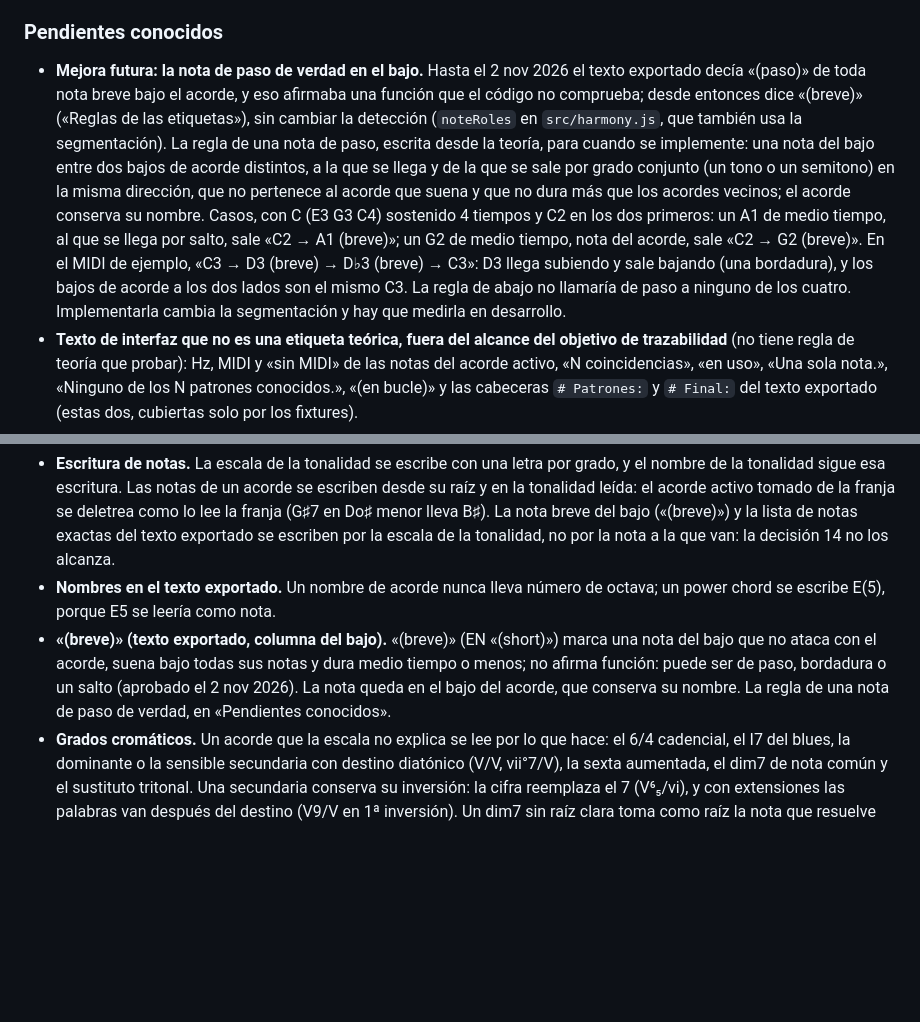
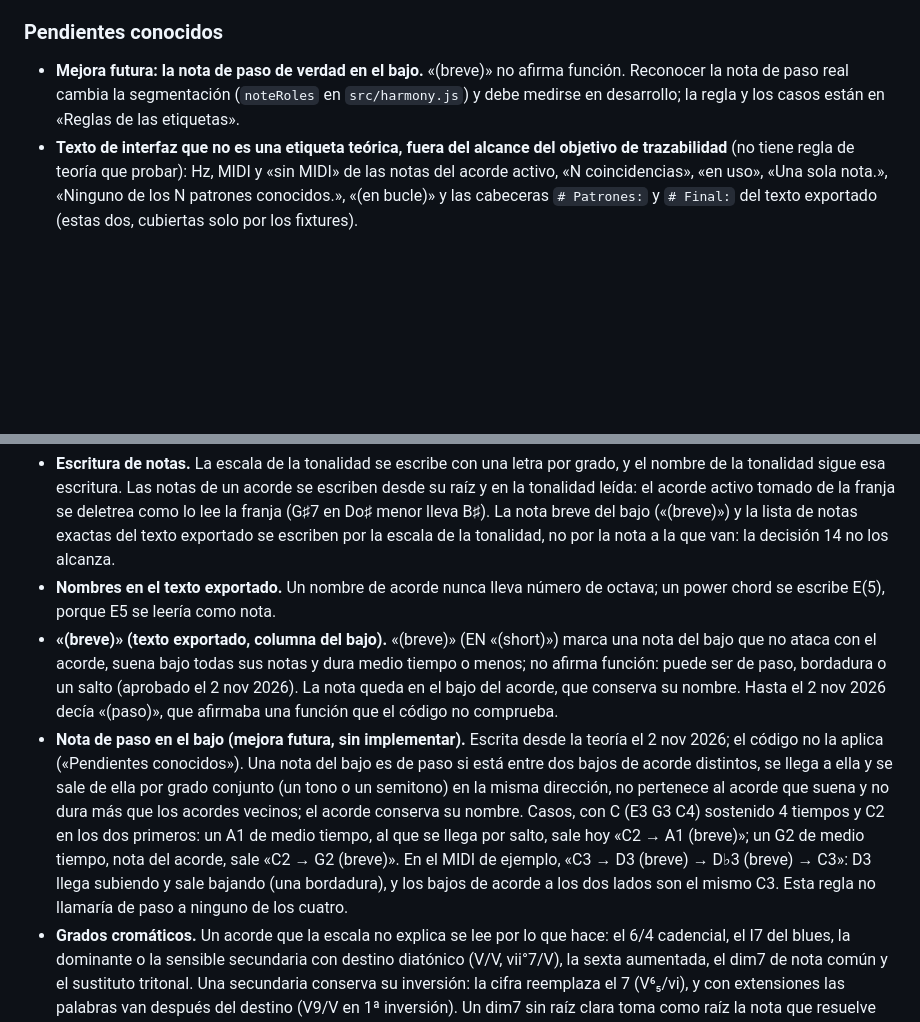
Before and after one commit to salonas/chord-analyzer, a Markdown page: THEORY.md, 2 parts joined by grey strips. Drawn GitHub-style; blank space fills up the shorter version.

Commit message:
Shorten the passing-bass gap and keep its rule with the label rules
The known-gaps entry now says only that «(breve)» claims no function and
that a real passing tone is a future improvement that changes the
segmentation and must be measured on the development set. The rule and
its three cases move to «Reglas de las etiquetas», marked as not
implemented; docs/TRAZABILIDAD.md points there.

```diff
--- a/THEORY.md
+++ b/THEORY.md
@@ -61,7 +61,7 @@ Imprime el antes → después de cada fila para el commit y este archivo. Las ci
 
 ### Pendientes conocidos
 
-- **Mejora futura: la nota de paso de verdad en el bajo.** Hasta el 2 nov 2026 el texto exportado decía «(paso)» de toda nota breve bajo el acorde, y eso afirmaba una función que el código no comprueba; desde entonces dice «(breve)» («Reglas de las etiquetas»), sin cambiar la detección (`noteRoles` en `src/harmony.js`, que también usa la segmentación). La regla de una nota de paso, escrita desde la teoría, para cuando se implemente: una nota del bajo entre dos bajos de acorde distintos, a la que se llega y de la que se sale por grado conjunto (un tono o un semitono) en la misma dirección, que no pertenece al acorde que suena y que no dura más que los acordes vecinos; el acorde conserva su nombre. Casos, con C (E3 G3 C4) sostenido 4 tiempos y C2 en los dos primeros: un A1 de medio tiempo, al que se llega por salto, sale «C2 → A1 (breve)»; un G2 de medio tiempo, nota del acorde, sale «C2 → G2 (breve)». En el MIDI de ejemplo, «C3 → D3 (breve) → D♭3 (breve) → C3»: D3 llega subiendo y sale bajando (una bordadura), y los bajos de acorde a los dos lados son el mismo C3. La regla de abajo no llamaría de paso a ninguno de los cuatro. Implementarla cambia la segmentación y hay que medirla en desarrollo.
+- **Mejora futura: la nota de paso de verdad en el bajo.** «(breve)» no afirma función. Reconocer la nota de paso real cambia la segmentación (`noteRoles` en `src/harmony.js`) y debe medirse en desarrollo; la regla y los casos están en «Reglas de las etiquetas».
 - **Texto de interfaz que no es una etiqueta teórica, fuera del alcance del objetivo de trazabilidad** (no tiene regla de teoría que probar): Hz, MIDI y «sin MIDI» de las notas del acorde activo, «N coincidencias», «en uso», «Una sola nota.», «Ninguno de los N patrones conocidos.», «(en bucle)» y las cabeceras `# Patrones:` y `# Final:` del texto exportado (estas dos, cubiertas solo por los fixtures).
 - **Del trabajo con el corpus, solo con desarrollo** (detalle en «Retomar desde main»): lo que cuestan las frases partidas por la modulación (la enarmonía quedó a 0,2 puntos de su meta en prueba); las modulaciones sin cadencia (20 de 46); la enarmonía que queda (659 tramos); la quinta abajo del rock en la tonalidad (40 casos); la lectura por tramo (meta 75 %) y la candidata de segmentación «el trozo siguiente no suma notas fuera del acorde anterior» (+0,9).
 - Comparar al oído el volumen GM con las muestras de la plantilla (`LEVEL` en `src/audio.js`).
@@ -132,7 +132,8 @@ Las reglas que fijó cada rama, escritas como regla; el registro de cada rama, c
 
 - **Escritura de notas.** La escala de la tonalidad se escribe con una letra por grado, y el nombre de la tonalidad sigue esa escritura. Las notas de un acorde se escriben desde su raíz y en la tonalidad leída: el acorde activo tomado de la franja se deletrea como lo lee la franja (G♯7 en Do♯ menor lleva B♯). La nota breve del bajo («(breve)») y la lista de notas exactas del texto exportado se escriben por la escala de la tonalidad, no por la nota a la que van: la decisión 14 no los alcanza.
 - **Nombres en el texto exportado.** Un nombre de acorde nunca lleva número de octava; un power chord se escribe E(5), porque E5 se leería como nota.
-- **«(breve)» (texto exportado, columna del bajo).** «(breve)» (EN «(short)») marca una nota del bajo que no ataca con el acorde, suena bajo todas sus notas y dura medio tiempo o menos; no afirma función: puede ser de paso, bordadura o un salto (aprobado el 2 nov 2026). La nota queda en el bajo del acorde, que conserva su nombre. La regla de una nota de paso de verdad, en «Pendientes conocidos».
+- **«(breve)» (texto exportado, columna del bajo).** «(breve)» (EN «(short)») marca una nota del bajo que no ataca con el acorde, suena bajo todas sus notas y dura medio tiempo o menos; no afirma función: puede ser de paso, bordadura o un salto (aprobado el 2 nov 2026). La nota queda en el bajo del acorde, que conserva su nombre. Hasta el 2 nov 2026 decía «(paso)», que afirmaba una función que el código no comprueba.
+- **Nota de paso en el bajo (mejora futura, sin implementar).** Escrita desde la teoría el 2 nov 2026; el código no la aplica («Pendientes conocidos»). Una nota del bajo es de paso si está entre dos bajos de acorde distintos, se llega a ella y se sale de ella por grado conjunto (un tono o un semitono) en la misma dirección, no pertenece al acorde que suena y no dura más que los acordes vecinos; el acorde conserva su nombre. Casos, con C (E3 G3 C4) sostenido 4 tiempos y C2 en los dos primeros: un A1 de medio tiempo, al que se llega por salto, sale hoy «C2 → A1 (breve)»; un G2 de medio tiempo, nota del acorde, sale «C2 → G2 (breve)». En el MIDI de ejemplo, «C3 → D3 (breve) → D♭3 (breve) → C3»: D3 llega subiendo y sale bajando (una bordadura), y los bajos de acorde a los dos lados son el mismo C3. Esta regla no llamaría de paso a ninguno de los cuatro.
 - **Grados cromáticos.** Un acorde que la escala no explica se lee por lo que hace: el 6/4 cadencial, el I7 del blues, la dominante o la sensible secundaria con destino diatónico (V/V, vii°7/V), la sexta aumentada, el dim7 de nota común y el sustituto tritonal. Una secundaria conserva su inversión: la cifra reemplaza el 7 (V⁶₅/vi), y con extensiones las palabras van después del destino (V9/V en 1ª inversión). Un dim7 sin raíz clara toma como raíz la nota que resuelve un semitono arriba al acorde siguiente (vii°⁶₅/V para A C E♭ F♯ antes de G); su nombre de acorde no cambia. Ningún grado lleva «/» salvo una función secundaria (decisión 6).
 - **Cadencias (fila 11).** La cadencia escribe los grados como son los acordes: V → i en menor. v → i es una cadencia modal, no auténtica, porque el v menor no tiene sensible. ♭VII → i en menor es «Cadencia ♭VII → i»; ♭VII → I en mayor, la backdoor (mixolidia). Cuándo no hay cadencia, en «Etiquetas fijadas al cierre».
 - **Tonalidad alternativa.** Se muestra si queda a menos de 2 puntos de la elegida (a menos de 3 con solo dos acordes, decisión 13): el texto la da entre paréntesis, «G mayor (o C mayor)», y la hoja bajo la placa. Con regiones no hay alternativa (decisión 15).
```
Also changed, not shown: docs/TRAZABILIDAD.md (+1 -1 lines).
